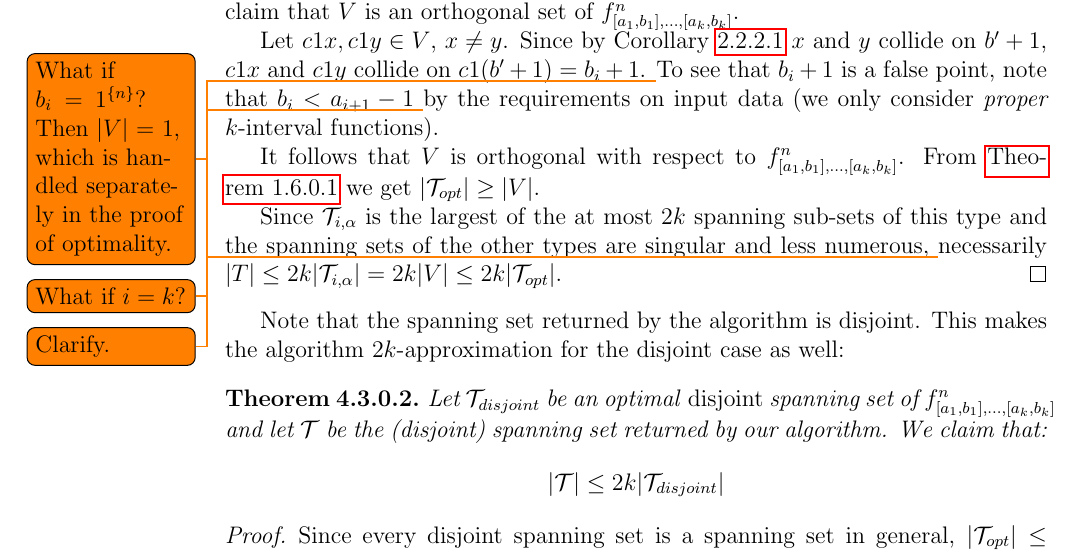
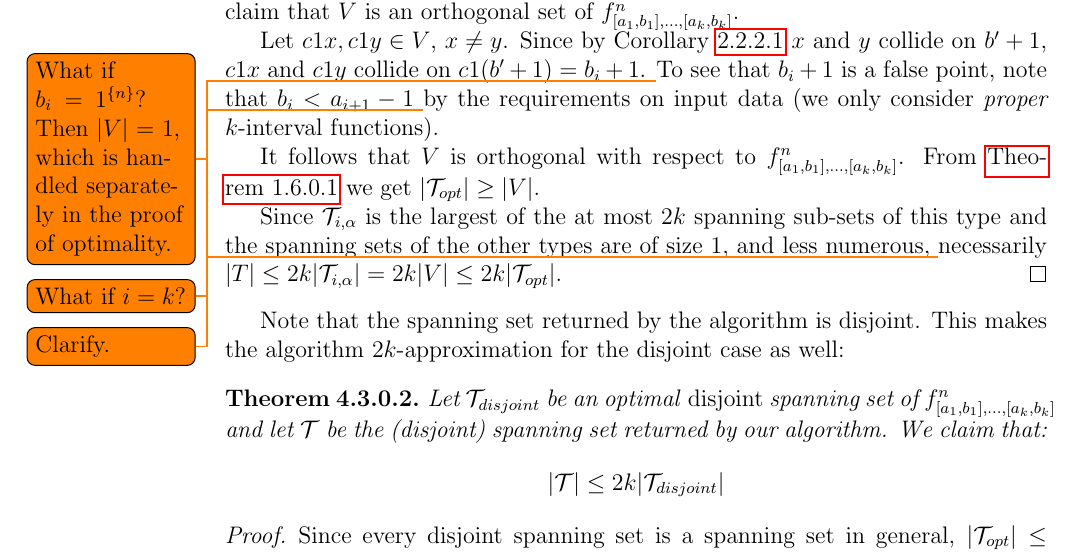
Before and after one commit to filipbartek/ibf, a LaTeX thesis (thesis.tex, which reads thesis/2kapprox.tex): part of page 29 of 45, cut so that both start at the same text. Compiled offline with pdfLaTeX.

Commit message:
of size 1 > singular

```diff
--- a/thesis/2kapprox.tex
+++ b/thesis/2kapprox.tex
@@ -268,7 +268,7 @@ $\size{\mathcal{T}_{opt}} \geq \size{V}$.
 Since $\mathcal{T}_{i, \alpha}$ is
 the largest of the at most $2k$ spanning sub-sets
 of this type
-and the spanning sets of the other types are singular
+and the spanning sets of the other types are of size $1$,
 and less numerous,
 \todo{Clarify.}
 necessarily
```
